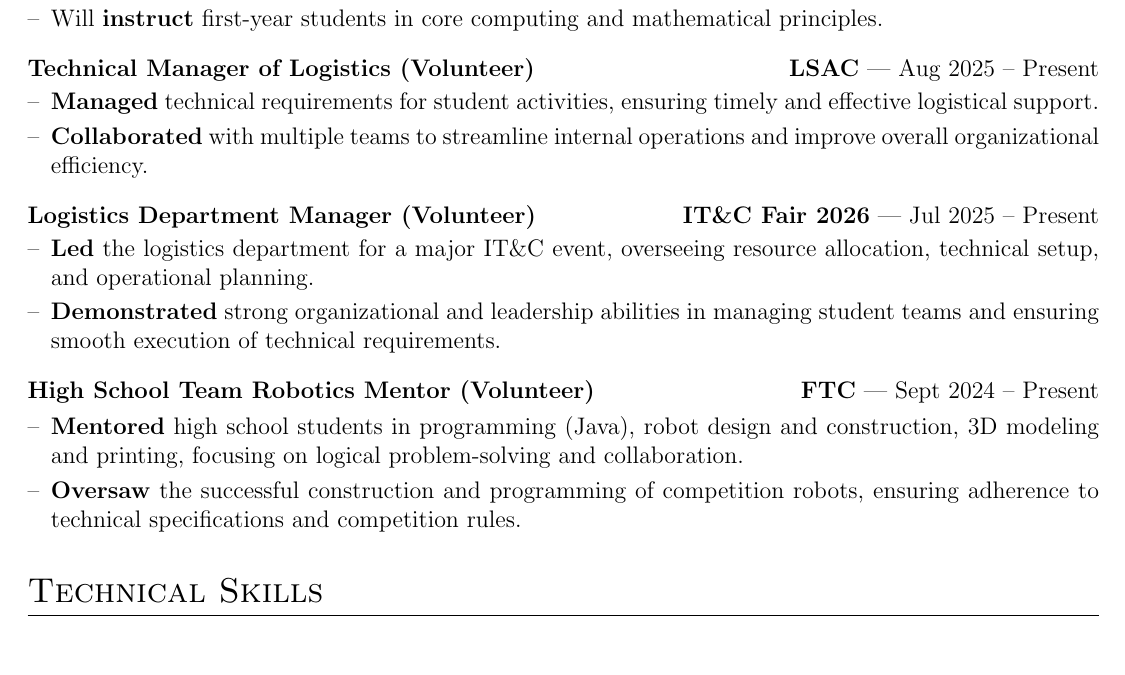
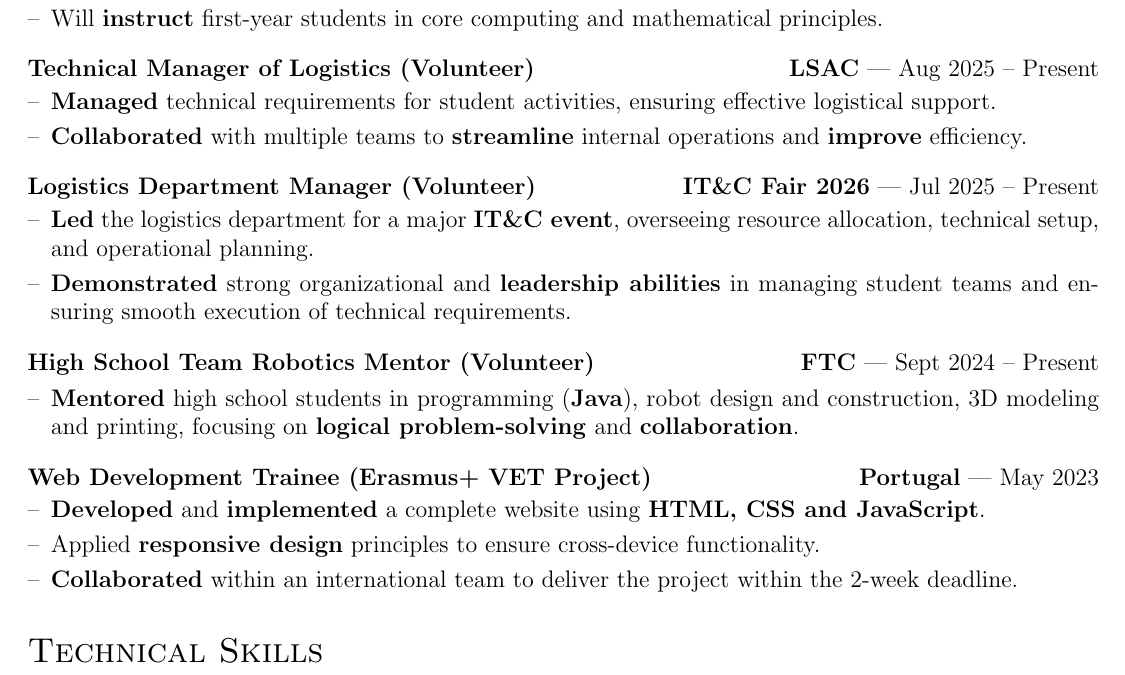
Before and after one commit to raavar/CV, a LaTeX CV (cv.tex): part of the page, cut so that both start at the same text. Compiled offline with pdfLaTeX.

Commit message:
updating Experience section

```diff
--- a/cv.tex
+++ b/cv.tex
@@ -147,18 +147,23 @@
 \end{joblong}
 
 \begin{joblong}{\textbf{Technical Manager of Logistics} (Volunteer)}{\textbf{LSAC} | Aug 2025 – Present}
-\item \textbf{Managed} technical requirements for student activities, ensuring timely and effective logistical support.
-\item \textbf{Collaborated} with multiple teams to streamline internal operations and improve overall organizational efficiency.
+\item \textbf{Managed} technical requirements for student activities, ensuring effective logistical support.
+\item \textbf{Collaborated} with multiple teams to \textbf{streamline} internal operations and \textbf{improve} efficiency.
 \end{joblong}
 
 \begin{joblong}{\textbf{Logistics Department Manager} (Volunteer)}{\textbf{IT\&C Fair 2026} | Jul 2025 – Present}
-\item \textbf{Led} the logistics department for a major IT\&C event, overseeing resource allocation, technical setup, and operational planning.
-\item \textbf{Demonstrated} strong organizational and leadership abilities in managing student teams and ensuring smooth execution of technical requirements.
+\item \textbf{Led} the logistics department for a major \textbf{IT\&C event}, overseeing resource allocation, technical setup, and operational planning.
+\item \textbf{Demonstrated} strong organizational and \textbf{leadership abilities} in managing student teams and ensuring smooth execution of technical requirements.
 \end{joblong}
 
 \begin{joblong}{\textbf{High School Team Robotics Mentor} (Volunteer)}{\textbf{FTC} | Sept 2024 – Present}
-\item \textbf{Mentored} high school students in programming (Java), robot design and construction, 3D modeling and printing, focusing on logical problem-solving and collaboration.
-\item \textbf{Oversaw} the successful construction and programming of competition robots, ensuring adherence to technical specifications and competition rules.
+\item \textbf{Mentored} high school students in programming (\textbf{Java}), robot design and construction, 3D modeling and printing, focusing on \textbf{logical problem-solving} and \textbf{collaboration}.
+\end{joblong}
+
+\begin{joblong}{\textbf{Web Development Trainee} (Erasmus+ VET Project)}{\textbf{Portugal} | May 2023}
+\item \textbf{Developed} and \textbf{implemented} a complete website using \textbf{HTML, CSS and JavaScript}.
+\item Applied \textbf{responsive design} principles to ensure cross-device functionality.
+\item \textbf{Collaborated} within an international team to deliver the project within the 2-week deadline.
 \end{joblong}
 
 %----------------------------------------------------------------------------------------
```
